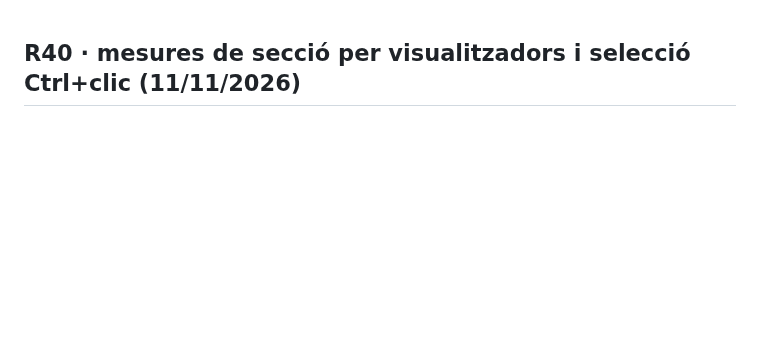
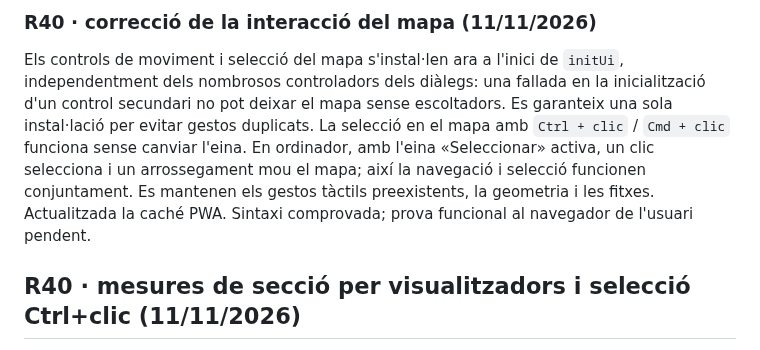
Before and after one commit to laurasinu2/Geocauce, a Markdown page: README.md, the part around the change. GitHub-like rendering; blank space fills up the shorter version.

Commit message:
Refresh PWA and document restored map navigation in R40

```diff
--- a/README.md
+++ b/README.md
@@ -1,3 +1,7 @@
+### R40 · correcció de la interacció del mapa (11/11/2026)
+
+Els controls de moviment i selecció del mapa s'instal·len ara a l'inici de `initUi`, independentment dels nombrosos controladors dels diàlegs: una fallada en la inicialització d'un control secundari no pot deixar el mapa sense escoltadors. Es garanteix una sola instal·lació per evitar gestos duplicats. La selecció en el mapa amb `Ctrl + clic` / `Cmd + clic` funciona sense canviar l'eina. En ordinador, amb l'eina «Seleccionar» activa, un clic selecciona i un arrossegament mou el mapa; així la navegació i selecció funcionen conjuntament. Es mantenen els gestos tàctils preexistents, la geometria i les fitxes. Actualitzada la caché PWA. Sintaxi comprovada; prova funcional al navegador de l'usuari pendent.
+
 ## R40 · mesures de secció per visualitzadors i selecció Ctrl+clic (11/11/2026)
 
 Branca creada a partir de `r39-20261108`. Els usuaris de només lectura poden activar les eines «Mesura» (distància/amplada) i «Alçada» a FITXA III, i també «Seleccionar». Les mesures noves dels visualitzadors es representen temporalment sobre el llenç i no modifiquen les fitxes, ni la geometria, ni la base de dades, ni les dades de Supabase. Els editors continuen desant mesures com abans. L'escala vertical per defecte de la secció és «Real (1:1)», també quan s'obre una secció amb la configuració anterior ×1. Amb qualsevol eina activa de la secció, `Ctrl + clic` (o `Cmd + clic` en Mac) selecciona un element sense canviar d'eina ni iniciar cap traç. Es preserva la prohibició d'editar, esborrar o desar per a visualitzadors. Actualitzada la caché PWA. Prova de sintaxi superada; verificació de gestos i permisos amb usuaris reals pendent.
```
